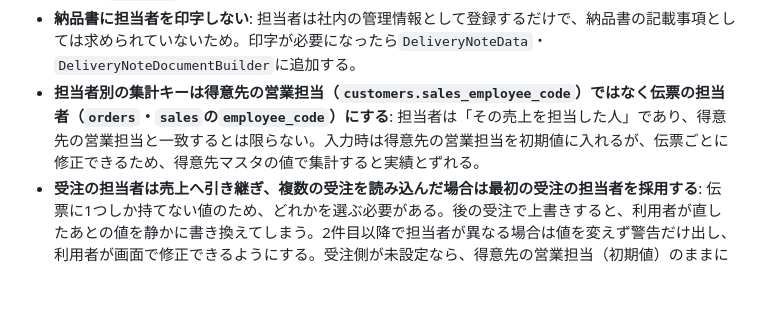
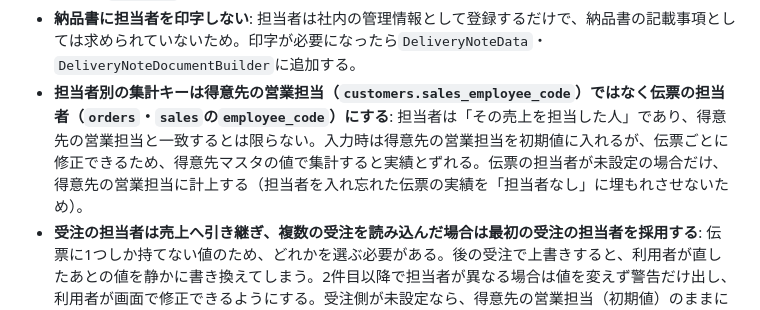
Before and after one commit to kanakuri43/bmcs_app, a Markdown page: docs/decisions.md, the part around the change. GitHub-like rendering; blank space fills up the shorter version.

```diff
--- a/docs/decisions.md
+++ b/docs/decisions.md
@@ -339,7 +339,7 @@
 - **自社情報（`CompanyInfo`）が未登録の場合は納品書の印刷を`DeliveryNoteException`で中止する**: 登録番号が発行者情報として欠落した紙を出さないため。
 - **納品書の明細は列を増やさず、返品・値引行の商品名に`[返品]`/`[値引]`、軽減税率対象商品に`※`を前置する**: `SlipType`が行単位のため。残余幅の商品名列に収める。
 - **納品書に担当者を印字しない**: 担当者は社内の管理情報として登録するだけで、納品書の記載事項としては求められていないため。印字が必要になったら`DeliveryNoteData`・`DeliveryNoteDocumentBuilder`に追加する。
-- **担当者別の集計キーは得意先の営業担当（`customers.sales_employee_code`）ではなく伝票の担当者（`orders`・`sales`の`employee_code`）にする**: 担当者は「その売上を担当した人」であり、得意先の営業担当と一致するとは限らない。入力時は得意先の営業担当を初期値に入れるが、伝票ごとに修正できるため、得意先マスタの値で集計すると実績とずれる。
+- **担当者別の集計キーは得意先の営業担当（`customers.sales_employee_code`）ではなく伝票の担当者（`orders`・`sales`の`employee_code`）にする**: 担当者は「その売上を担当した人」であり、得意先の営業担当と一致するとは限らない。入力時は得意先の営業担当を初期値に入れるが、伝票ごとに修正できるため、得意先マスタの値で集計すると実績とずれる。伝票の担当者が未設定の場合だけ、得意先の営業担当に計上する（担当者を入れ忘れた伝票の実績を「担当者なし」に埋もれさせないため）。
 - **受注の担当者は売上へ引き継ぎ、複数の受注を読み込んだ場合は最初の受注の担当者を採用する**: 伝票に1つしか持てない値のため、どれかを選ぶ必要がある。後の受注で上書きすると、利用者が直したあとの値を静かに書き換えてしまう。2件目以降で担当者が異なる場合は値を変えず警告だけ出し、利用者が画面で修正できるようにする。受注側が未設定なら、得意先の営業担当（初期値）のままにする。
 - **無効化された社員は担当者として新たに入力できないが、既存伝票に入っている担当者は表示・保存できる**: 訂正で開いた伝票の担当者が無効化済みでも、利用者が触らない限り値を保つため（社員マスタは論理削除のみで、FKも切れない）。
 - **納品書の発行回数は印刷成功時のみカウントし、PDF保存は数えない。`DeliveryNoteIssuedAt`は最終発行日時（上書き、初回日時の履歴は持たない）**: 「Microsoft Print to PDF」はOS側の保存ダイアログをアプリから検知できず、キャンセルされたPDF出力を発行済みとして記録してしまう事故を避けるため。発行回数1以上のときタイトル横に「（再発行）」を表示する。
```
Also changed, not shown: TODO.md (+1 -1 lines), docs/design_document.md (+18 -1 lines).
